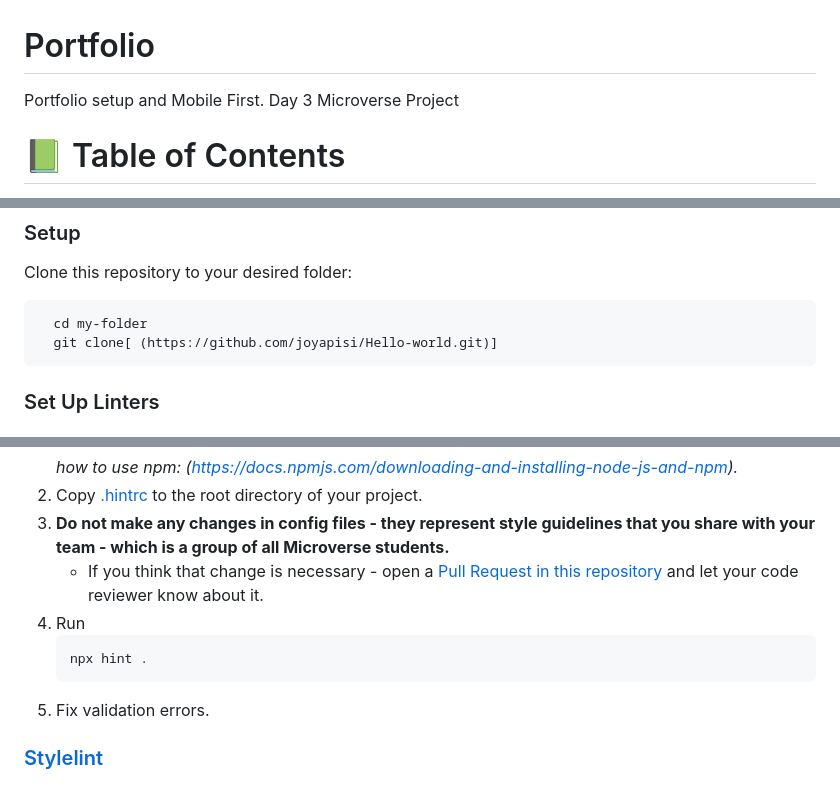
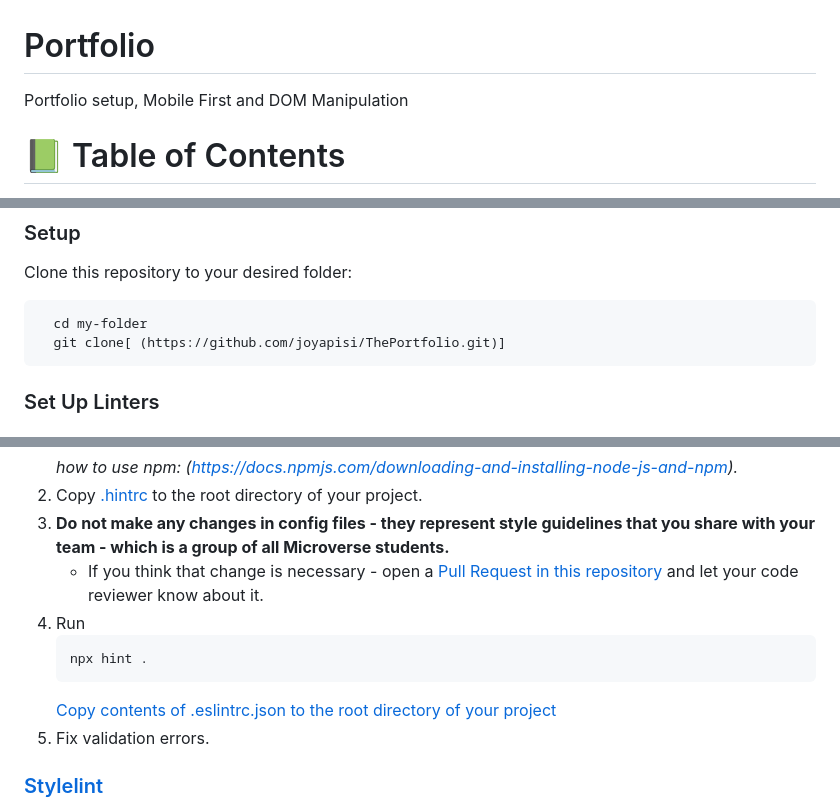
Before and after one commit to joyapisi/ThePortfolio, a Markdown page: README.md, 3 parts joined by grey strips. GitHub-like rendering.

````diff
--- a/README.md
+++ b/README.md
@@ -1,5 +1,5 @@
 # Portfolio
-Portfolio setup and Mobile First. Day 3 Microverse Project
+Portfolio setup, Mobile First and DOM Manipulation
 <a name="readme-top"></a>
 
 # 📗 Table of Contents
@@ -75,7 +74,7 @@ Clone this repository to your desired folder:
 
 ```sh
   cd my-folder
-  git clone[ (https://github.com/joyapisi/Hello-world.git)]
+  git clone[ (https://github.com/joyapisi/ThePortfolio.git)]
 ```
 ### Set Up Linters
 ## Define Linters
@@ -124,6 +128,7 @@ This is a customizable linting tool that helps you improve your site's accessibi
    ```
    npx hint .
    ```
+   [Copy contents of .eslintrc.json to the root directory of your project](https://github.com/microverseinc/linters-config/blob/master/html-css-js/.eslintrc.json)
 5. Fix validation errors.
 
 ### [Stylelint](https://stylelint.io/)
````
Also changed, not shown: other parts of README.md (+13 -5 lines).
